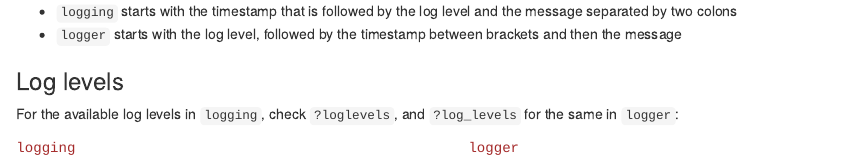
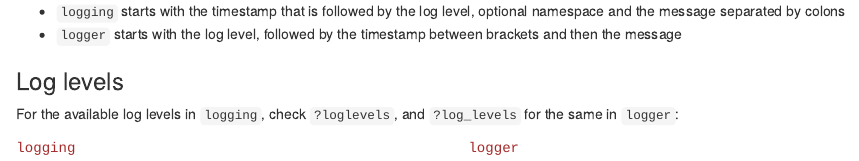
Before and after one commit to daroczig/logger, an R Markdown document (vignettes/migration.Rmd): the page in a window 1100 px wide, from 3120 px down. Rendered offline with R 4.5, knitr and Pandoc, with nearby package versions; some code elsewhere in the file could not run offline.

Commit message:
note the meaning of the colon

```diff
--- a/vignettes/migration.Rmd
+++ b/vignettes/migration.Rmd
@@ -215,7 +215,7 @@ log_warn('watch out')
 
 As you can see above, the default layout of the log messages is somewhat different:
 
-* `logging` starts with the timestamp that is followed by the log level and the message separated by two colons
+* `logging` starts with the timestamp that is followed by the log level, optional namespace and the message separated by colons
 * `logger` starts with the log level, followed by the timestamp between brackets and then the message
 
 ### Log levels
```
